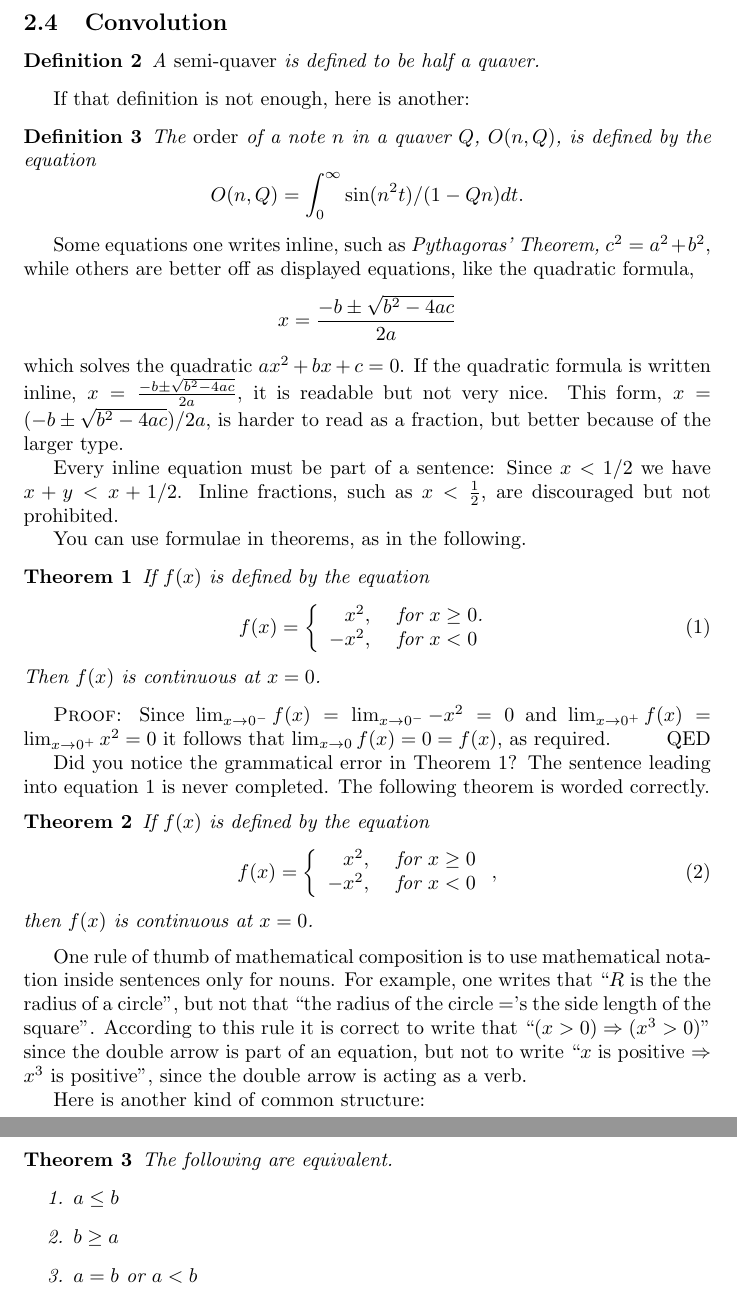
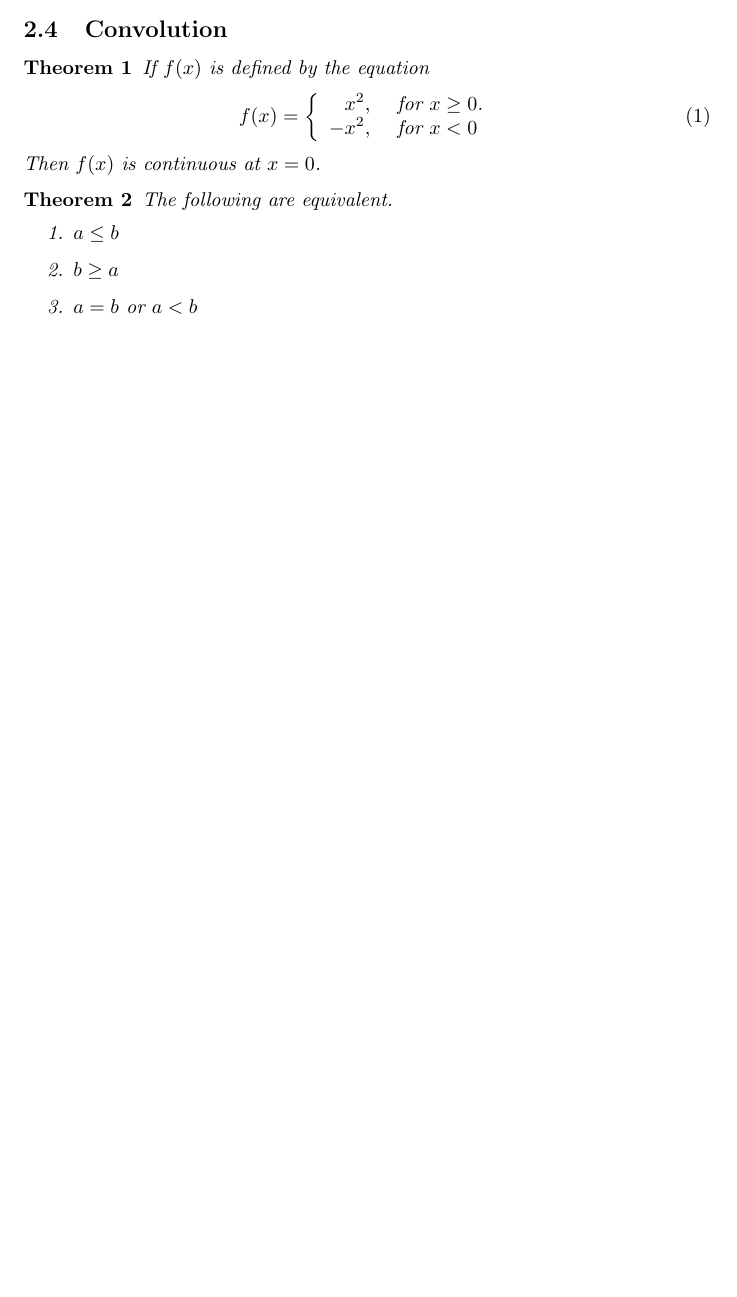
Before and after one commit to jacobbieker/Fourier-Series-Paper, a LaTeX paper (paper.tex): two parts of pages 2 and 3 of 5 before the commit and part of page 2 of 3 after it, the two joined at a grey line, cut so that both start at the same text, the shorter picture padded with empty space. Compiled offline with pdfLaTeX.

Commit message:
Remove almost all the rest of the template

```diff
--- a/paper.tex
+++ b/paper.tex
@@ -88,39 +88,6 @@ The Fast Fourier Transform is a way of transforming a function of time into a fu
 \subsection{Discrete Fourier Transformation}
 Differing from the Discrete-time Fourier Transform in that both the input and the output functions are both finite.
 \subsection{Convolution}
-
-\begin{definition}
-     A {\em semi-quaver} is defined to be half a quaver.
-\end{definition}
-
-If that definition is not enough, here is another:
-
-\begin{definition}
-    The {\em order} of a note $n$ in a quaver $Q$,
-    $O(n,Q)$, is defined by the equation
-         $$ O(n,Q) = \int_{0}^{\infty} \sin(n^{2} t)/(1-Qn) dt. $$
-\end{definition}
-
-Some equations one writes inline, such as
-{\em Pythagoras' Theorem,}
-$c^{2} = a^{2} + b^{2}$,
-while others are better off as displayed
-equations, like the quadratic formula,
-  $$x = \frac{-b \pm \sqrt{b^{2} - 4ac}}{2a}$$
-which solves the quadratic $ax^{2} + bx + c = 0$. If the quadratic
-formula is written inline,
-  $x = \frac{-b \pm \sqrt{b^{2} - 4ac}}{2a}$,
-it is readable but not very nice.
-This form,
-  $x = (-b \pm \sqrt{b^{2} - 4ac})/2a$,
-is harder to read as a fraction, but better because of the larger type.
-
-Every inline equation must be part of a sentence:  Since $x < 1/2$ we have
-$x + y < x + 1/2$.  Inline fractions, such as $x < \frac{1}{2}$, are discouraged but
-not prohibited.
-
-
-You can use formulae in theorems, as in the following.
 
 \begin{theorem}\label{ContThrm}
     If $f(x)$ is defined by the equation
@@ -133,54 +100,6 @@ You can use formulae in theorems, as in the following.
    Then $f(x)$ is continuous at $x=0$.
 \end{theorem}
 
-
-\begin{proof}
-    Since
-          $\lim_{x \rightarrow 0^{-}} f(x) =
-           \lim_{x \rightarrow 0^{-}} -x^{2} = 0$
-    and
-          $\lim_{x \rightarrow 0^{+}} f(x) =
-           \lim_{x \rightarrow 0^{+}} x^{2} = 0$
-    it follows that
-         $\lim_{x \rightarrow 0} f(x) = 0 = f(x)$,
-         as required.
-\end{proof}
-
-
-
-
-
-   Did you notice the grammatical error in
-   Theorem~\ref{ContThrm}?  The sentence leading
-   into equation~\ref{SplitFunc} is never completed.
-   %%%% Notice references are done with \ref
-   %%%% you can label any structure that produces a number
-   The following
-   theorem is worded correctly.
-\begin{theorem}
-    If $f(x)$ is defined by the equation
-    \begin{equation}
-         f(x) = \left\{ \begin{array}{rl}
-                          x^{2}, & \mbox{~for $x \geq 0$} \\
-                         -x^{2}, & \mbox{~for $x < 0$}
-                         \end{array}\right.,
-   \end{equation}
-   then $f(x)$ is continuous at $x=0$.
-\end{theorem}
-
-   One rule of thumb of mathematical composition is to
-   use mathematical notation inside sentences only for
-   nouns.  For example, one writes that ``$R$ is the the
-   radius of a circle'', but not that ``the radius of the
-   circle ='s the side length of the square''.  According to
-   this rule it is correct to write that
-   ``$(x>0) \Rightarrow (x^{3} > 0)$'' since the double arrow is part of
-   an equation, but not to write
-   ``$x$ is positive $\Rightarrow$ $x^{3}$ is positive'', since the
-   double arrow is acting as a verb.
-
-Here is another kind of common structure:
-
 \begin{theorem}
    The following are equivalent.
    \begin{enumerate}
```
Also changed, not shown: paper.pdf, paper.tex (41 more changed lines), 3 other files.
